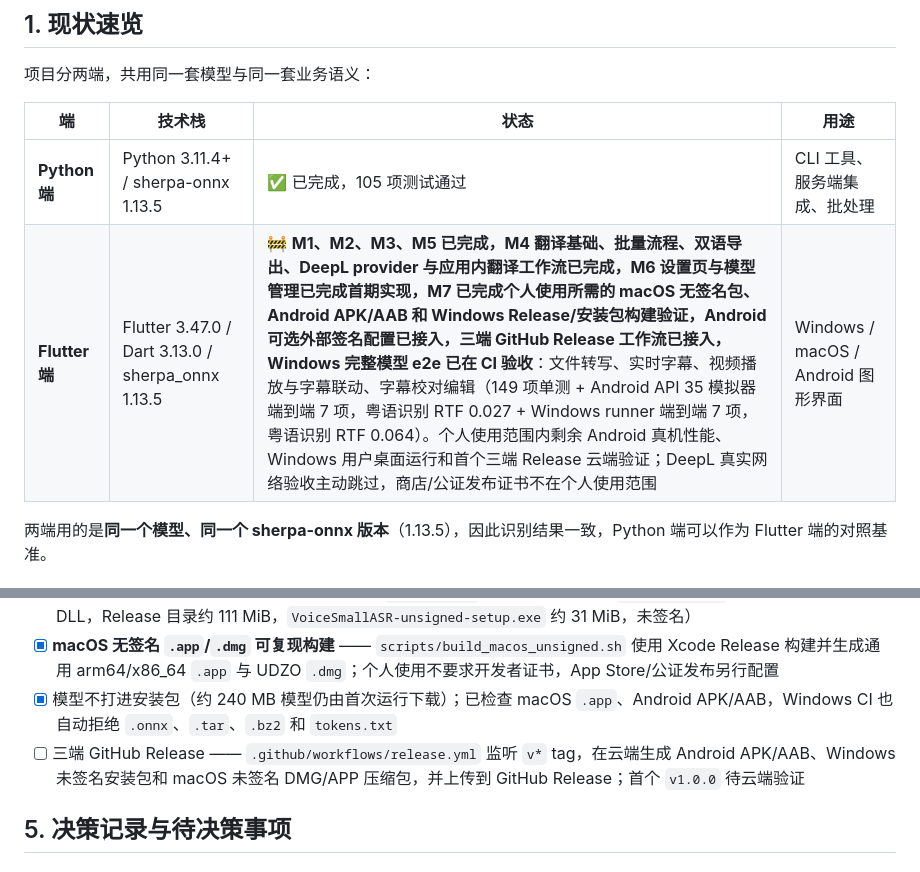
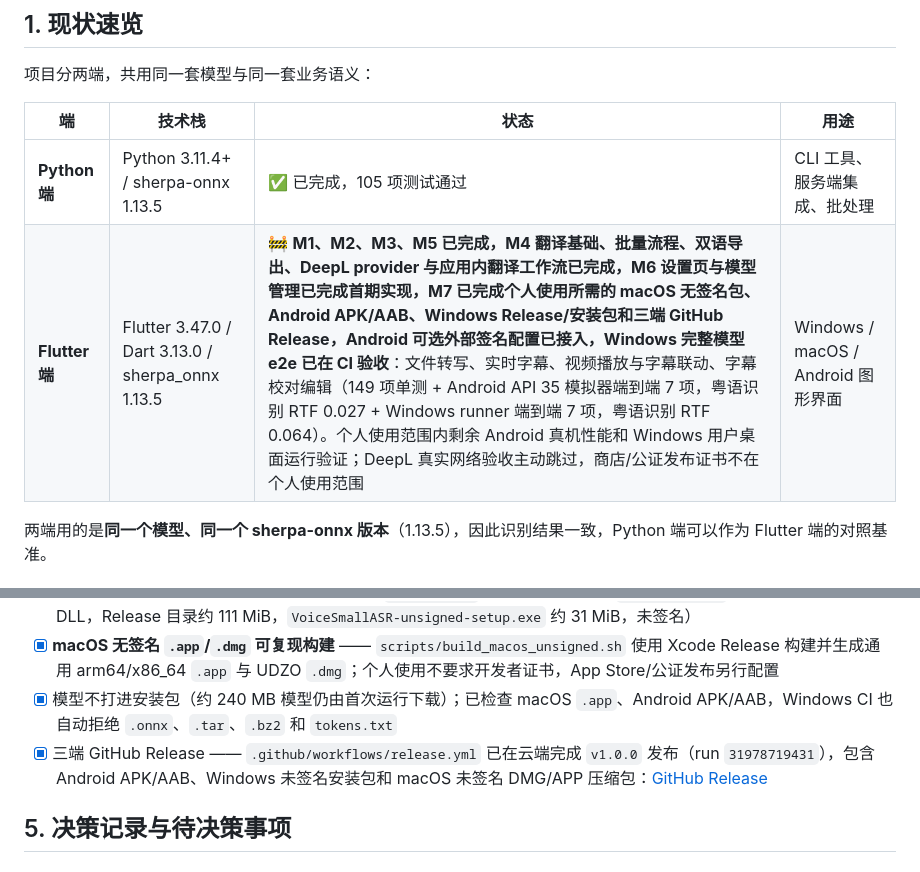
Before and after one commit to 2653533859/VoiceSmallASR, a Markdown page: DEVELOPMENT_PLAN.md, 2 parts joined by grey strips. Drawn GitHub-style.

```diff
--- a/DEVELOPMENT_PLAN.md
+++ b/DEVELOPMENT_PLAN.md
@@ -9,7 +9,7 @@
 | 端 | 技术栈 | 状态 | 用途 |
 | --- | --- | --- | --- |
 | **Python 端** | Python 3.11.4+ / sherpa-onnx 1.13.5 | ✅ 已完成，105 项测试通过 | CLI 工具、服务端集成、批处理 |
-| **Flutter 端** | Flutter 3.47.0 / Dart 3.13.0 / sherpa_onnx 1.13.5 | 🚧 **M1、M2、M3、M5 已完成，M4 翻译基础、批量流程、双语导出、DeepL provider 与应用内翻译工作流已完成，M6 设置页与模型管理已完成首期实现，M7 已完成个人使用所需的 macOS 无签名包、Android APK/AAB 和 Windows Release/安装包构建验证，Android 可选外部签名配置已接入，三端 GitHub Release 工作流已接入，Windows 完整模型 e2e 已在 CI 验收**：文件转写、实时字幕、视频播放与字幕联动、字幕校对编辑（149 项单测 + Android API 35 模拟器端到端 7 项，粤语识别 RTF 0.027 + Windows runner 端到端 7 项，粤语识别 RTF 0.064）。个人使用范围内剩余 Android 真机性能、Windows 用户桌面运行和首个三端 Release 云端验证；DeepL 真实网络验收主动跳过，商店/公证发布证书不在个人使用范围 | Windows / macOS / Android 图形界面 |
+| **Flutter 端** | Flutter 3.47.0 / Dart 3.13.0 / sherpa_onnx 1.13.5 | 🚧 **M1、M2、M3、M5 已完成，M4 翻译基础、批量流程、双语导出、DeepL provider 与应用内翻译工作流已完成，M6 设置页与模型管理已完成首期实现，M7 已完成个人使用所需的 macOS 无签名包、Android APK/AAB、Windows Release/安装包和三端 GitHub Release，Android 可选外部签名配置已接入，Windows 完整模型 e2e 已在 CI 验收**：文件转写、实时字幕、视频播放与字幕联动、字幕校对编辑（149 项单测 + Android API 35 模拟器端到端 7 项，粤语识别 RTF 0.027 + Windows runner 端到端 7 项，粤语识别 RTF 0.064）。个人使用范围内剩余 Android 真机性能和 Windows 用户桌面运行验证；DeepL 真实网络验收主动跳过，商店/公证发布证书不在个人使用范围 | Windows / macOS / Android 图形界面 |
 
 两端用的是**同一个模型、同一个 sherpa-onnx 版本**（1.13.5），因此识别结果一致，Python 端可以作为 Flutter 端的对照基准。
 
@@ -348,7 +348,7 @@ macOS 路径不需要开发者模式，也不需要 Visual Studio —— 而且
 - [x] Windows exe + 安装包（GitHub Actions run `31912544699` 已通过；自动检查 `vsasr_app.exe`、安装包和四个运行时 DLL，Release 目录约 111 MiB，`VoiceSmallASR-unsigned-setup.exe` 约 31 MiB，未签名）
 - [x] **macOS 无签名 `.app`/`.dmg` 可复现构建** —— `scripts/build_macos_unsigned.sh` 使用 Xcode Release 构建并生成通用 arm64/x86_64 `.app` 与 UDZO `.dmg`；个人使用不要求开发者证书，App Store/公证发布另行配置
 - [x] 模型不打进安装包（约 240 MB 模型仍由首次运行下载）；已检查 macOS `.app`、Android APK/AAB，Windows CI 也自动拒绝 `.onnx`、`.tar`、`.bz2` 和 `tokens.txt`
-- [ ] 三端 GitHub Release —— `.github/workflows/release.yml` 监听 `v*` tag，在云端生成 Android APK/AAB、Windows 未签名安装包和 macOS 未签名 DMG/APP 压缩包，并上传到 GitHub Release；首个 `v1.0.0` 待云端验证
+- [x] 三端 GitHub Release —— `.github/workflows/release.yml` 已在云端完成 `v1.0.0` 发布（run `31978719431`），包含 Android APK/AAB、Windows 未签名安装包和 macOS 未签名 DMG/APP 压缩包：[GitHub Release](https://github.com/2653533859/VoiceSmallASR/releases/tag/v1.0.0)
 
 ## 5. 决策记录与待决策事项
 
```
Also changed, not shown: MEMRORY.md (+2 -2 lines), README.md (+1 -1 lines).
